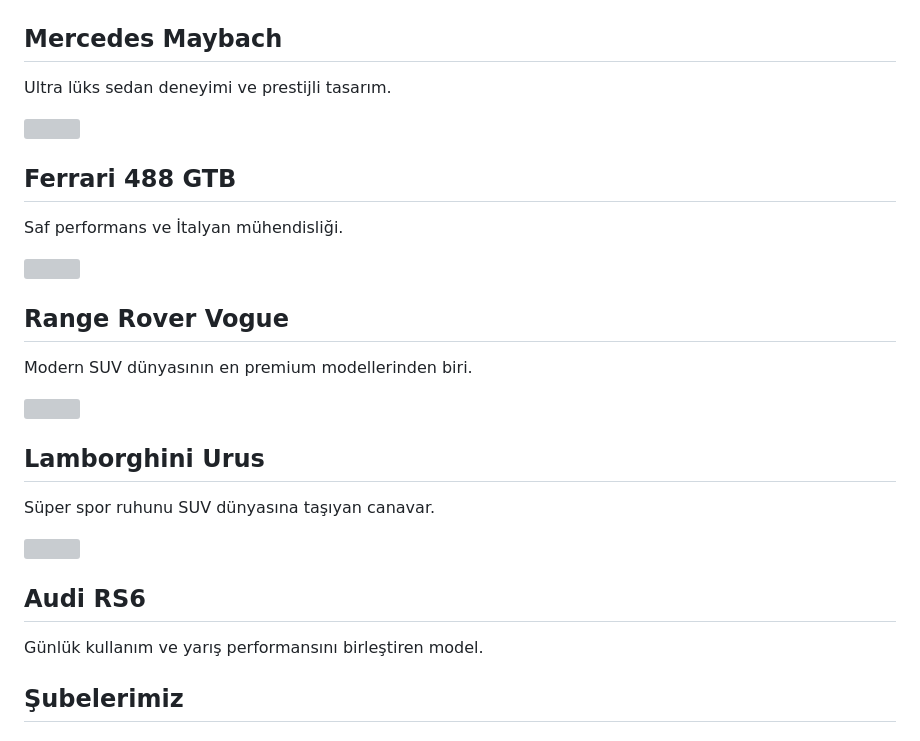
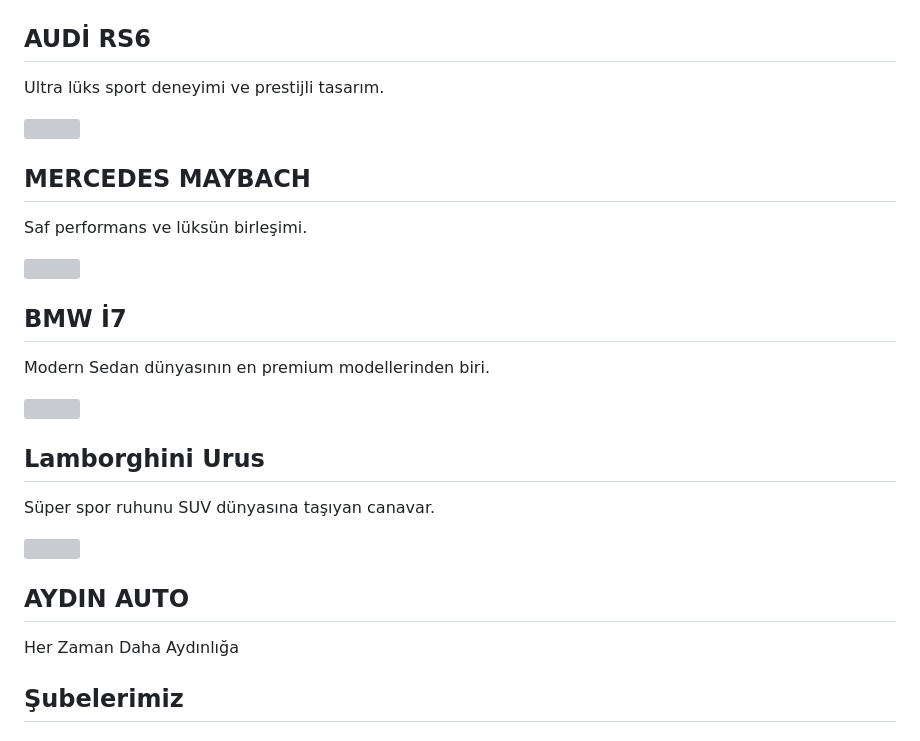
Before and after one commit to aydinauto/aydinauto.github.io, a Markdown page: README.md, the part around the change. GitHub-like rendering; grey boxes are pictures that could not be loaded.

```diff
--- a/README.md
+++ b/README.md
@@ -199,8 +199,8 @@ Instagram
 <img src="1E77547B-A49D-4769-8CE2-CE3C2ECC6960.jpeg">
 
 <div class="car-content">
-<h2>Mercedes Maybach</h2>
-<p>Ultra lüks sedan deneyimi ve prestijli tasarım.</p>
+<h2>AUDİ RS6</h2>
+<p>Ultra lüks sport deneyimi ve prestijli tasarım.</p>
 </div>
 </div>
 
@@ -208,8 +208,8 @@ Instagram
 <img src="73134C2B-05A4-4A36-B23E-8AD0646CA75F.png">
 
 <div class="car-content">
-<h2>Ferrari 488 GTB</h2>
-<p>Saf performans ve İtalyan mühendisliği.</p>
+<h2>MERCEDES MAYBACH </h2>
+<p>Saf performans ve lüksün birleşimi.</p>
 </div>
 </div>
 
@@ -217,8 +217,8 @@ Instagram
 <img src="8785FCE8-273D-499B-B370-3481D5DAC245.png">
 
 <div class="car-content">
-<h2>Range Rover Vogue</h2>
-<p>Modern SUV dünyasının en premium modellerinden biri.</p>
+<h2>BMW İ7</h2>
+<p>Modern Sedan dünyasının en premium modellerinden biri.</p>
 </div>
 </div>
 
@@ -235,8 +235,8 @@ Instagram
 <img src="35C20A1F-C4C5-4C2D-AE1C-BB8B82E47414.png">
 
 <div class="car-content">
-<h2>Audi RS6</h2>
-<p>Günlük kullanım ve yarış performansını birleştiren model.</p>
+<h2>AYDIN AUTO</h2>
+<p>Her Zaman Daha Aydınlığa</p>
 </div>
 </div>
 
```
